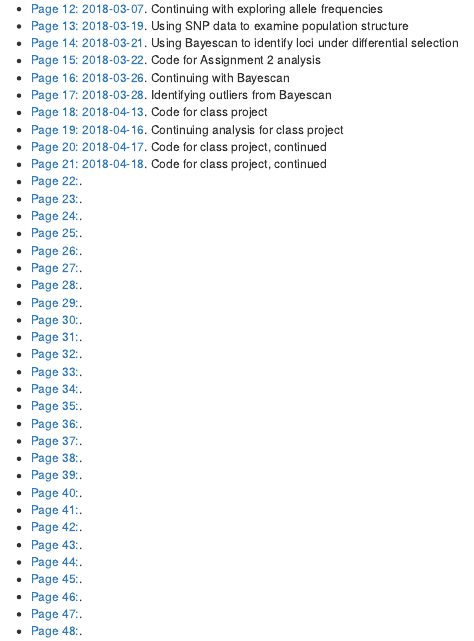
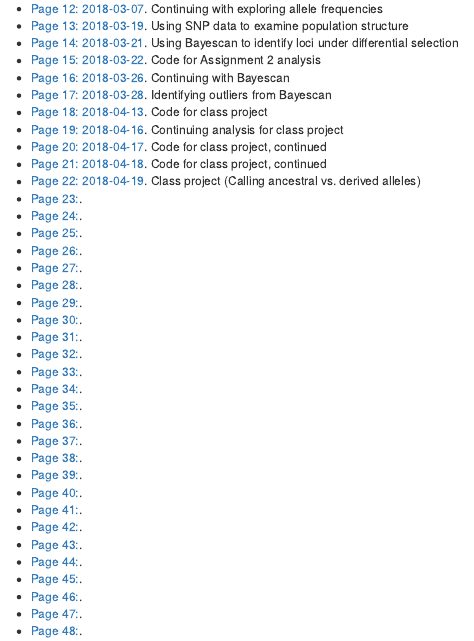
Before and after one commit to stephenrkeller/2018_Ecological_Genomics_Notebook_JLK, an R Markdown document (Template_online_notebook.Rmd): the page in a window 1100 px wide, from 780 px down. Rendered offline with R 4.5, knitr and Pandoc, with nearby package versions; long lines of code are wrapped.

Commit message:
UpdatedNotebook

```diff
--- a/Template_online_notebook.Rmd
+++ b/Template_online_notebook.Rmd
@@ -47,7 +47,7 @@ Science should be reproducible and one of the best ways to achieve this is by lo
 * [Page 19: 2018-04-16](#id-section19). Continuing analysis for class project
 * [Page 20: 2018-04-17](#id-section20). Code for class project, continued
 * [Page 21: 2018-04-18](#id-section21). Code for class project, continued
-* [Page 22:](#id-section22).
+* [Page 22: 2018-04-19](#id-section22). Class project (Calling ancestral vs. derived alleles)
 * [Page 23:](#id-section23).
 * [Page 24:](#id-section24).
 * [Page 25:](#id-section25).
```
